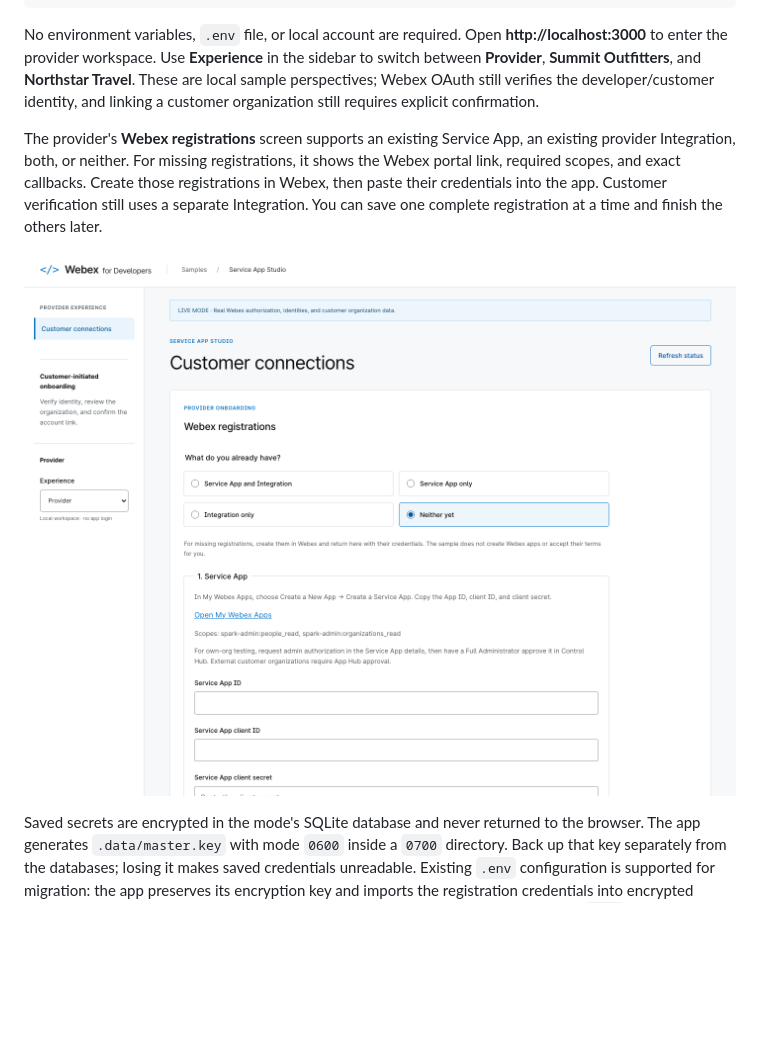
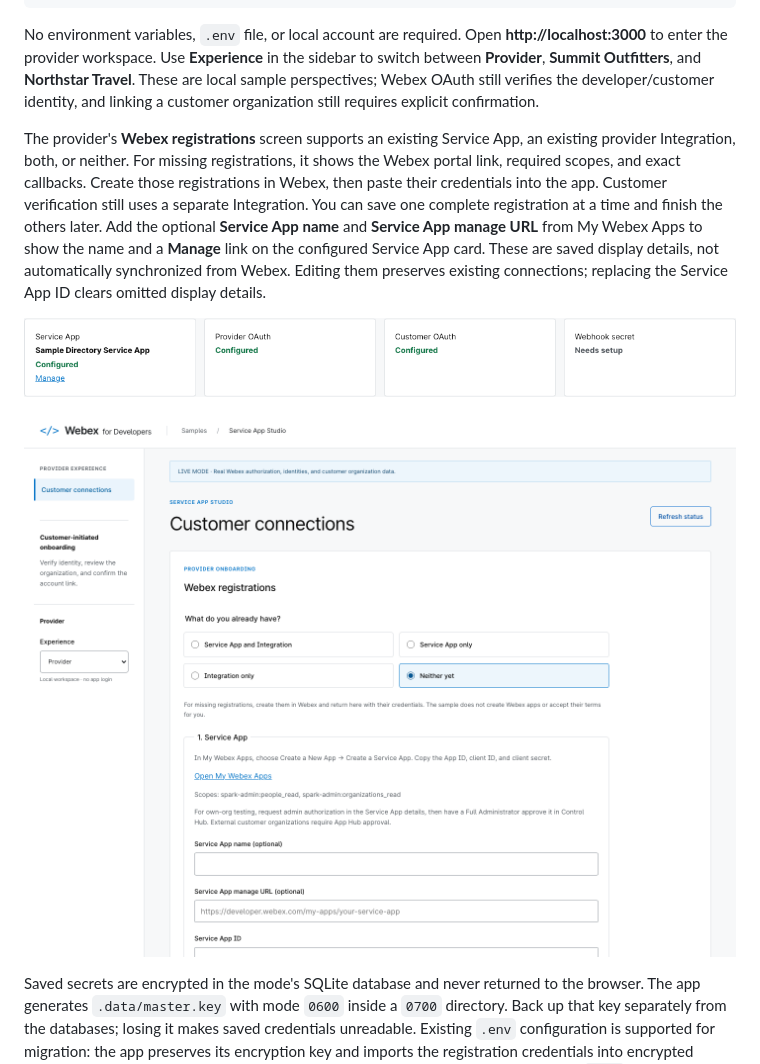
Before and after one commit to WebexSamples/webex-service-app-provider-sample, a Markdown page: README.md, the part around the change. Drawn GitHub-style; pictures changed too: docs/screenshots/provider-setup.png, docs/screenshots/service-app-details.png (added); blank space fills up the shorter version.

Commit message:
feat: show configured Service App name and manage link

```diff
--- a/README.md
+++ b/README.md
@@ -26,7 +26,9 @@ npm start
 
 No environment variables, `.env` file, or local account are required. Open **http://localhost:3000** to enter the provider workspace. Use **Experience** in the sidebar to switch between **Provider**, **Summit Outfitters**, and **Northstar Travel**. These are local sample perspectives; Webex OAuth still verifies the developer/customer identity, and linking a customer organization still requires explicit confirmation.
 
-The provider's **Webex registrations** screen supports an existing Service App, an existing provider Integration, both, or neither. For missing registrations, it shows the Webex portal link, required scopes, and exact callbacks. Create those registrations in Webex, then paste their credentials into the app. Customer verification still uses a separate Integration. You can save one complete registration at a time and finish the others later.
+The provider's **Webex registrations** screen supports an existing Service App, an existing provider Integration, both, or neither. For missing registrations, it shows the Webex portal link, required scopes, and exact callbacks. Create those registrations in Webex, then paste their credentials into the app. Customer verification still uses a separate Integration. You can save one complete registration at a time and finish the others later. Add the optional **Service App name** and **Service App manage URL** from My Webex Apps to show the name and a **Manage** link on the configured Service App card. These are saved display details, not automatically synchronized from Webex. Editing them preserves existing connections; replacing the Service App ID clears omitted display details.
+
+![Configured Service App with a saved name and management link](docs/screenshots/service-app-details.png)
 
 ![First-run provider registration choices with no credentials entered](docs/screenshots/provider-setup.png)
 
```
Also changed, not shown: docs/VALIDATION.md (+6 -0 lines), 6 other files.
